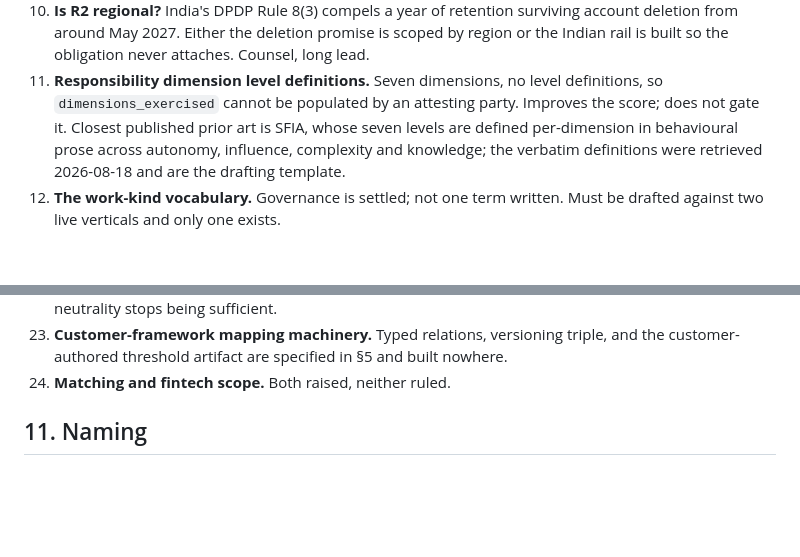
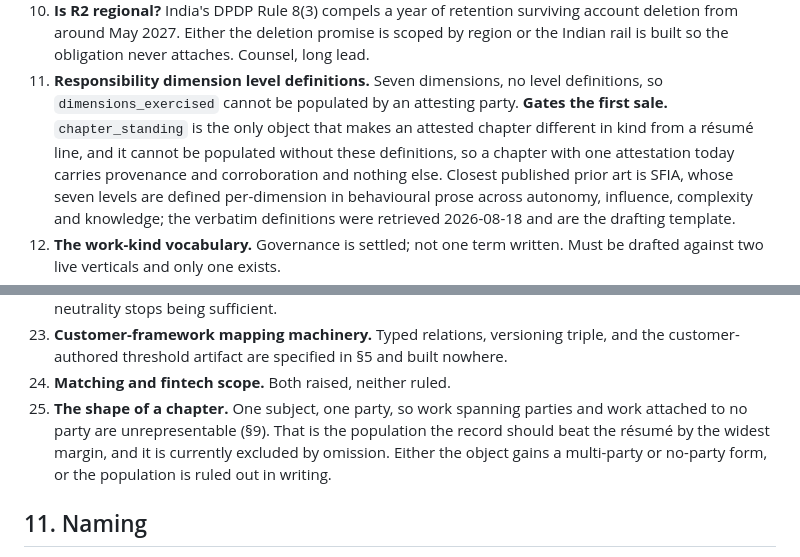
Before and after one commit to hiregrain/identity, a Markdown page: THESIS.md, 2 parts joined by grey strips. Drawn GitHub-style; blank space fills up the shorter version.

```diff
--- a/THESIS.md
+++ b/THESIS.md
@@ -579,7 +606,11 @@ Ordered by what gates the first sale. Milestone `first-product` in
     never attaches. Counsel, long lead.
 11. **Responsibility dimension level definitions.** Seven dimensions, no level
     definitions, so `dimensions_exercised` cannot be populated by an attesting
-    party. Improves the score; does not gate it. Closest published prior art is
+    party. **Gates the first sale.** `chapter_standing` is the only object that
+    makes an attested chapter different in kind from a résumé line, and it
+    cannot be populated without these definitions, so a chapter with one
+    attestation today carries provenance and corroboration and nothing else.
+    Closest published prior art is
     SFIA, whose seven levels are defined per-dimension in behavioural prose
     across autonomy, influence, complexity and knowledge; the verbatim
     definitions were retrieved 2026-08-18 and are the drafting template.
@@ -610,6 +641,11 @@ Ordered by what gates the first sale. Milestone `first-product` in
     triple, and the customer-authored threshold artifact are specified in §5
     and built nowhere.
 24. **Matching and fintech scope.** Both raised, neither ruled.
+25. **The shape of a chapter.** One subject, one party, so work spanning
+    parties and work attached to no party are unrepresentable (§9). That is
+    the population the record should beat the résumé by the widest margin,
+    and it is currently excluded by omission. Either the object gains a
+    multi-party or no-party form, or the population is ruled out in writing.
 
 ## 11. Naming
 
```
Also changed, not shown: other parts of THESIS.md (+32 -5 lines), SIGNALS.md (+30 -6 lines), plans/ORDER.md (+7 -0 lines).
